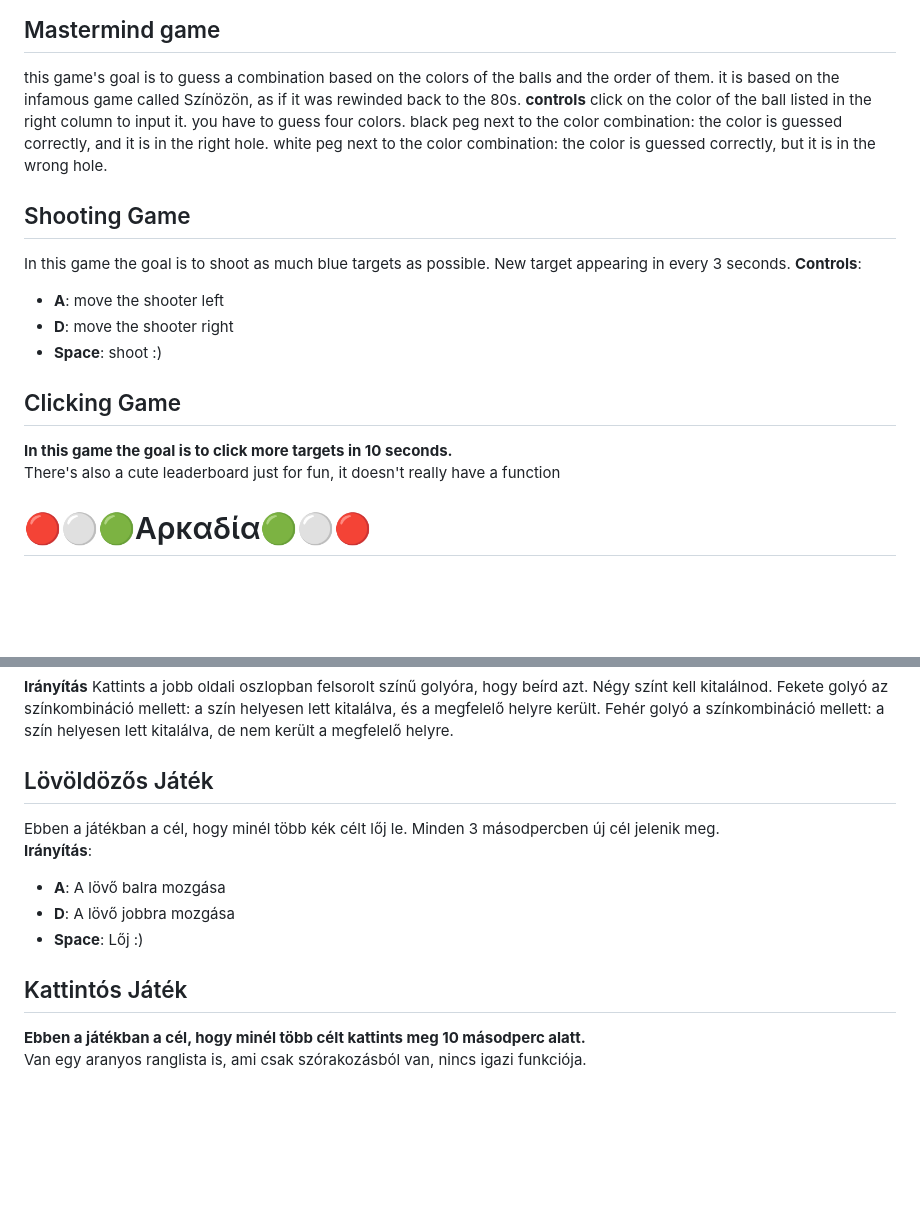
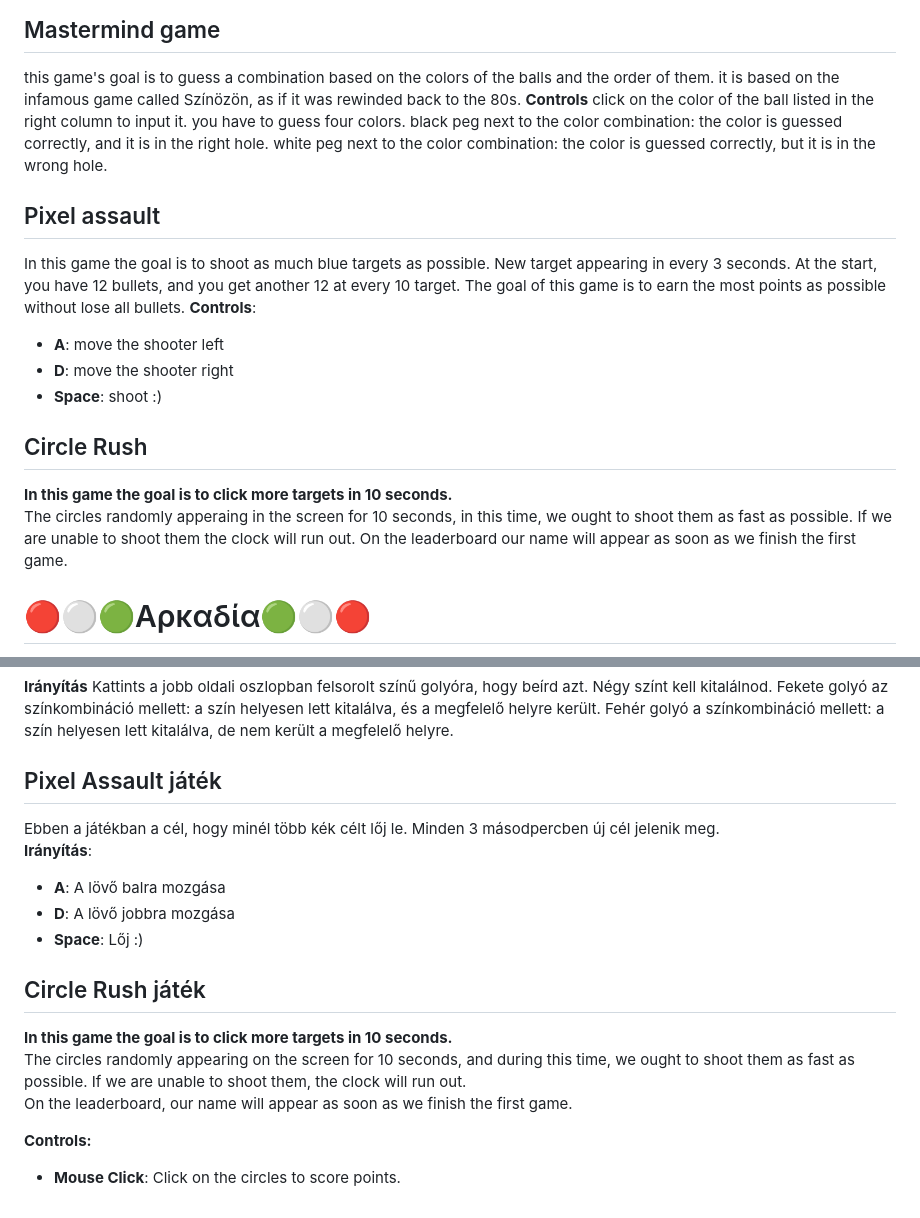
Before and after one commit to lomorcsaszlo/3minigame, a Markdown page: README.md, 2 parts joined by grey strips. GitHub-like rendering; blank space fills up the shorter version.

Commit message:
aiuto per favore

```diff
--- a/README.md
+++ b/README.md
@@ -24,21 +24,22 @@ Controls:
 
 ## Mastermind game
 this game's goal is to guess a combination based on the colors of the balls and the order of them. it is based on the infamous game called Színözön, as if it was rewinded back to the 80s.
-**controls**
+**Controls**
 click on the color of the ball listed in the right column to input it. you have to guess four colors.
 black peg next to the color combination: the color is guessed correctly, and it is in the right hole.
 white peg next to the color combination: the color is guessed correctly, but it is in the wrong hole.
 
-## Shooting Game
-In this game the goal is to shoot as much blue targets as possible. New target appearing in every 3 seconds.
+## Pixel assault
+In this game the goal is to shoot as much blue targets as possible. New target appearing in every 3 seconds. At the start, you have 12 bullets, and you get another 12 at every 10 target. The goal of this game is to earn the most points as possible without lose all bullets.
 **Controls**:
 - **A**: move the shooter left
 - **D**: move the shooter right
 - **Space**: shoot :)
 
-## Clicking Game
+## Circle Rush
 **In this game the goal is to click more targets in 10 seconds.**
-There's also a cute leaderboard just for fun, it doesn't really have a function
+The circles randomly apperaing in the screen for 10 seconds, in this time, we ought to shoot them as fast as possible. If we are unable to shoot them the clock will run out.
+On the leaderboard our name will appear as soon as we finish the first game.
 
 
 
@@ -71,13 +72,18 @@ A játék célja, hogy kitalálj egy kombinációt a golyók színei és azok so
 **Irányítás**
 Kattints a jobb oldali oszlopban felsorolt színű golyóra, hogy beírd azt. Négy színt kell kitalálnod. Fekete golyó az színkombináció mellett: a szín helyesen lett kitalálva, és a megfelelő helyre került. Fehér golyó a színkombináció mellett: a szín helyesen lett kitalálva, de nem került a megfelelő helyre.
 
-## Lövöldözős Játék
+## Pixel Assault játék
 Ebben a játékban a cél, hogy minél több kék célt lőj le. Minden 3 másodpercben új cél jelenik meg.
 **Irányítás**:
 - **A**: A lövő balra mozgása
 - **D**: A lövő jobbra mozgása
 - **Space**: Lőj :)
 
-## Kattintós Játék
-**Ebben a játékban a cél, hogy minél több célt kattints meg 10 másodperc alatt.**
-Van egy aranyos ranglista is, ami csak szórakozásból van, nincs igazi funkciója.
+## Circle Rush játék
+
+**In this game the goal is to click more targets in 10 seconds.**
+The circles randomly appearing on the screen for 10 seconds, and during this time, we ought to shoot them as fast as possible. If we are unable to shoot them, the clock will run out.
+On the leaderboard, our name will appear as soon as we finish the first game.
+
+**Controls:**
+- **Mouse Click**: Click on the circles to score points.
```
